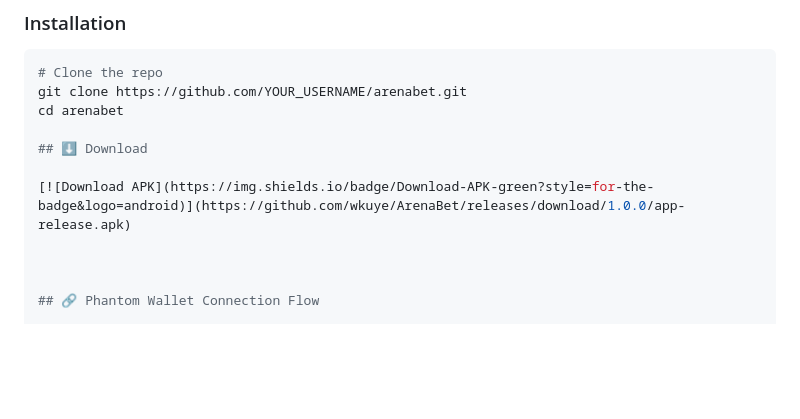
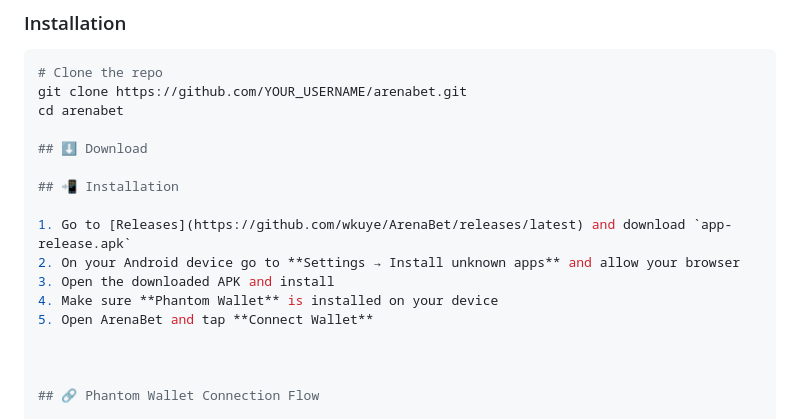
Before and after one commit to wkuye/ArenaBet, a Markdown page: README.md, the part around the change. Drawn GitHub-style; blank space fills up the shorter version.

```diff
--- a/README.md
+++ b/README.md
@@ -60,7 +60,13 @@ cd arenabet
 
 ## ⬇️ Download
 
-[![Download APK](https://img.shields.io/badge/Download-APK-green?style=for-the-badge&logo=android)](https://github.com/wkuye/ArenaBet/releases/download/1.0.0/app-release.apk)
+## 📲 Installation
+
+1. Go to [Releases](https://github.com/wkuye/ArenaBet/releases/latest) and download `app-release.apk`
+2. On your Android device go to **Settings → Install unknown apps** and allow your browser
+3. Open the downloaded APK and install
+4. Make sure **Phantom Wallet** is installed on your device
+5. Open ArenaBet and tap **Connect Wallet**
 
 
 
```
